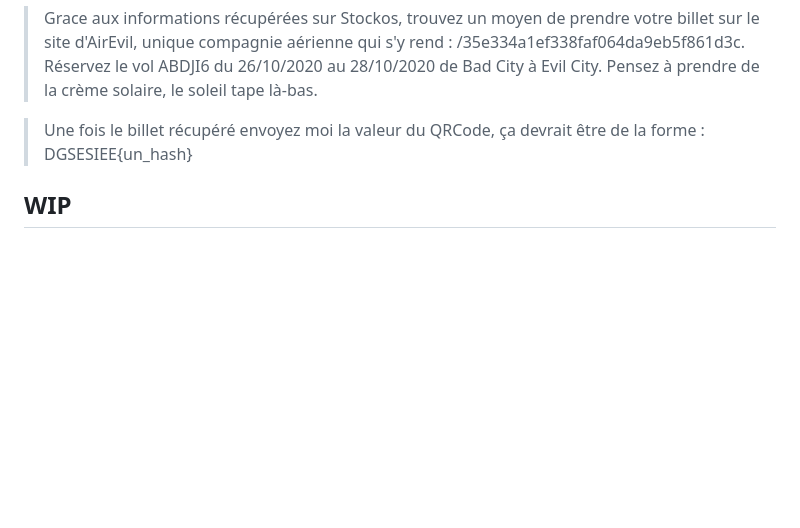
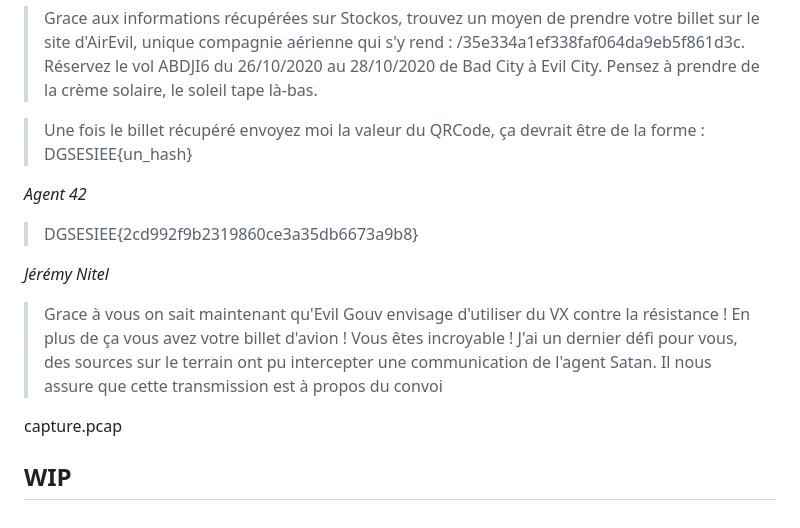
Before and after one commit to rene-d/brigittefriang, a Markdown page: etape2/web/README.md, the part around the change. Drawn GitHub-style; blank space fills up the shorter version.

```diff
--- a/etape2/web/README.md
+++ b/etape2/web/README.md
@@ -29,4 +29,12 @@
 
 > Une fois le billet récupéré envoyez moi la valeur du QRCode, ça devrait être de la forme : DGSESIEE{un_hash}
 
+*Agent 42*
+> DGSESIEE{2cd992f9b2319860ce3a35db6673a9b8}
+
+*Jérémy Nitel*
+> Grace à vous on sait maintenant qu'Evil Gouv envisage d'utiliser du VX contre la résistance ! En plus de ça vous avez votre billet d'avion ! Vous êtes incroyable ! J'ai un dernier défi pour vous, des sources sur le terrain ont pu intercepter une communication de l'agent Satan. Il nous assure que cette transmission est à propos du convoi
+
+capture.pcap
+
 ## WIP
```
Also changed, not shown: README.md (+12 -1 lines), challenges_final.png (added), ranking_final.png (added), 1 other file.
